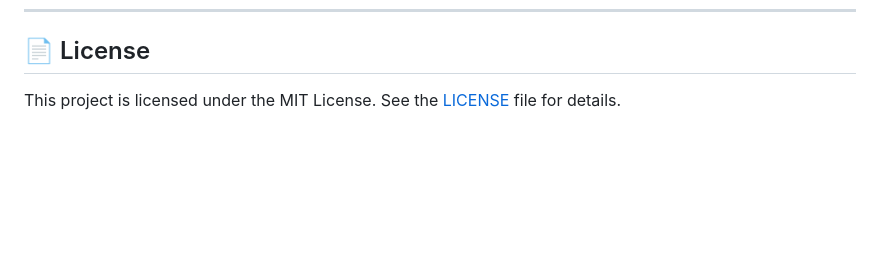
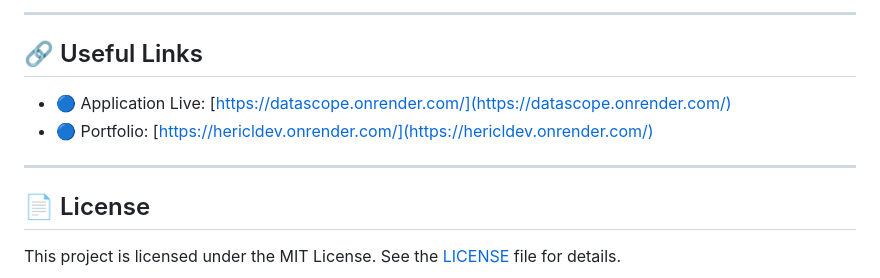
Before and after one commit to hericlibong/datascope_project, a Markdown page: README.md, the part around the change printed below. GitHub-like rendering; blank space fills up the shorter version.

```diff
--- a/README.md
+++ b/README.md
@@ -74,3 +160,11 @@ Build a lightweight assistant that:
+---
+
+## 🔗 Useful Links
+
+- 🔵 Application Live: [https://datascope.onrender.com/](https://datascope.onrender.com/)
+- 🔵 Portfolio: [https://hericldev.onrender.com/](https://hericldev.onrender.com/)
+
+---
 
 ## 📄 License
 
```
Also changed, not shown: other parts of README.md (+109 -23 lines), medias/Capture d’écran du 2025-04-15 15-53-31.png (deleted), medias/Capture d’écran du 2025-04-15 15-54-11.png (deleted), medias/datascope_1.png (deleted), medias/home_picture.png (added), 15 other files.
